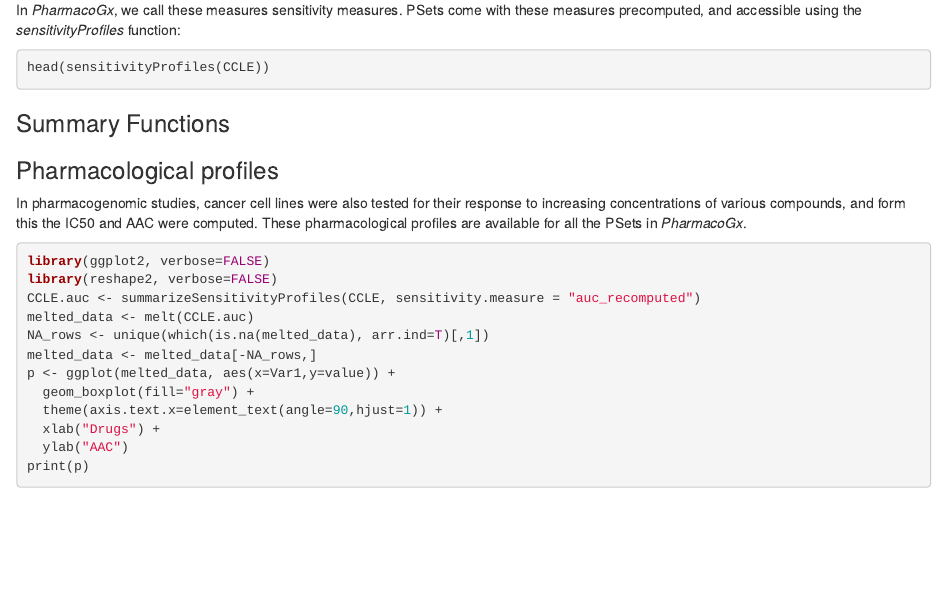
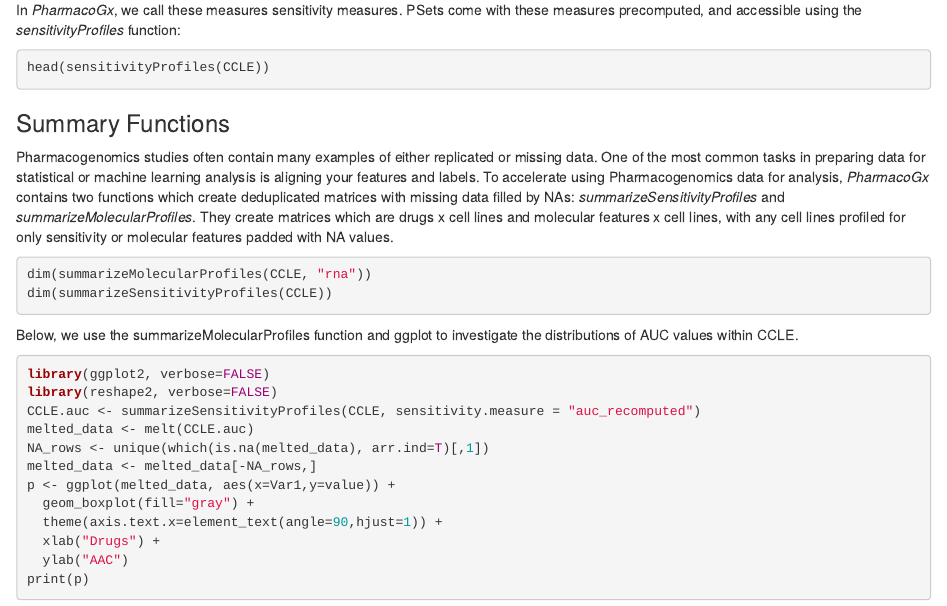
Before and after one commit to bhklab/ISMB-2019, an R Markdown document (intro_to_pharmacogenomics_tools.Rmd): the page in a window 1100 px wide, from 4850 px down. Rendered offline with R 4.5, knitr and Pandoc, with nearby package versions; the code chunks are not run, so their results and figures are left out.

Commit message:
more additions

````diff
--- a/intro_to_pharmacogenomics_tools.Rmd
+++ b/intro_to_pharmacogenomics_tools.Rmd
@@ -226,10 +226,22 @@
 
 ### Summary Functions
 
+Pharmacogenomics studies often contain many examples of either replicated or missing data.
+One of the most common tasks in preparing data for statistical or machine learning analysis is
+aligning your features and labels. To accelerate using Pharmacogenomics data for analysis,
+*PharmacoGx* contains two functions which create deduplicated matrices with missing data filled
+by NAs: *summarizeSensitivityProfiles* and *summarizeMolecularProfiles*. They create matrices
+which are drugs x cell lines and molecular features x cell lines, with any cell lines profiled
+for only sensitivity or molecular features padded with NA values.
+
+```{r summary}
+dim(summarizeMolecularProfiles(CCLE, "rna"))
+dim(summarizeSensitivityProfiles(CCLE))
+```
 
 
-### Pharmacological profiles
-In pharmacogenomic studies, cancer cell lines were also tested for their response to increasing concentrations of various compounds, and form this the IC50 and AAC were computed. These pharmacological profiles are available for all the PSets in *PharmacoGx*.
+Below, we use the summarizeMolecularProfiles function and ggplot to investigate the distributions of
+AUC values within CCLE.
 
 ```{r ccleauc, fig.cap="Cells response to drugs in CCLE"}
 library(ggplot2, verbose=FALSE)
````
